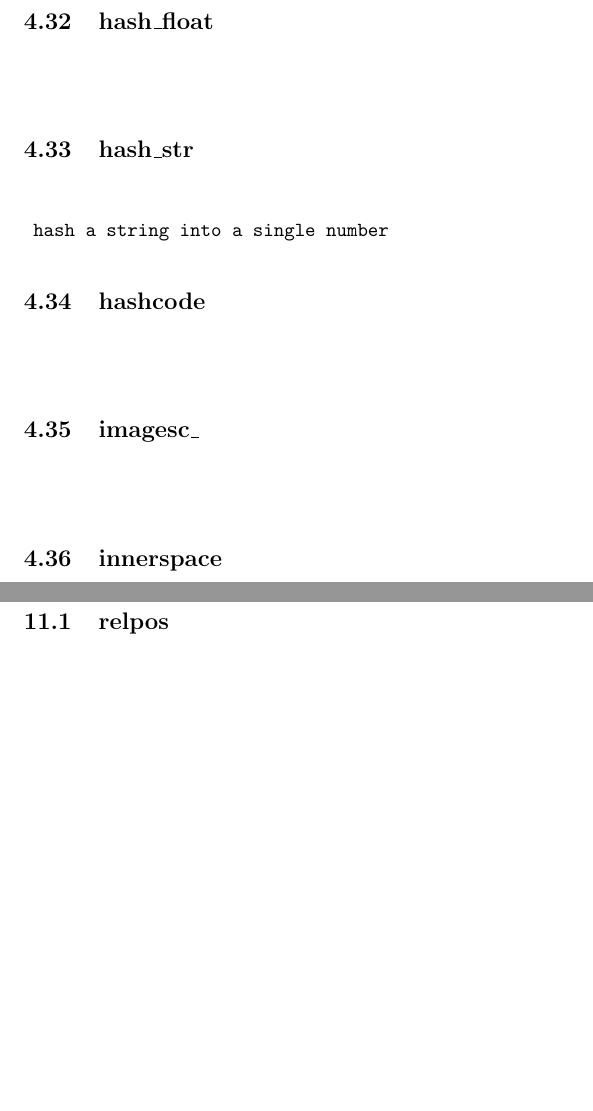
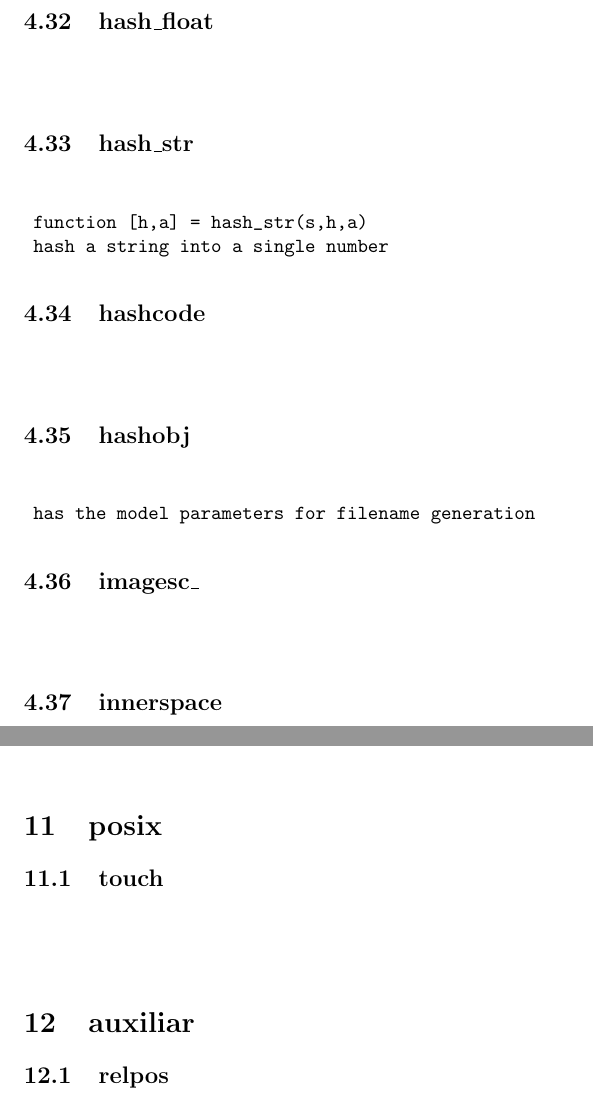
Before and after one commit to karlkastner/auxiliar, a LaTeX document (manual-auxiliar.tex): two parts of pages 11 and 25 of 30, joined at a grey line, cut so that both start at the same text, the shorter picture padded with empty space. Compiled offline with pdfLaTeX.

Commit message:
minor additions and improvements

```diff
--- a/manual-auxiliar.tex
+++ b/manual-auxiliar.tex
@@ -16,7 +16,7 @@ breaklines=true
 \setlength{\cftsubsecnumwidth}{3.5em}
 
 \title{Manual for Package:
-auxiliar\protect\\Revision 24M
+auxiliar\protect\\Revision 25M
 }
 \author{Karl K\"astner}
 %\date{}
@@ -265,12 +265,19 @@ ${}$
 \subsection{hash\_str}
 ${}$
 \begin{lstlisting}
+ function [h,a] = hash_str(s,h,a)
  hash a string into a single number
 
 \end{lstlisting}
 \subsection{hashcode}
 ${}$
 \begin{lstlisting}
+
+\end{lstlisting}
+\subsection{hashobj}
+${}$
+\begin{lstlisting}
+ has the model parameters for filename generation
 
 \end{lstlisting}
 \subsection{imagesc\_}
@@ -886,6 +893,12 @@ ${}$
 \begin{lstlisting}
 
 \end{lstlisting}
+\section{posix}
+\subsection{touch}
+${}$
+\begin{lstlisting}
+
+\end{lstlisting}
 \section{auxiliar}
 \subsection{relpos}
 ${}$
```
Also changed, not shown: manual-auxiliar.pdf, 8 other files.
